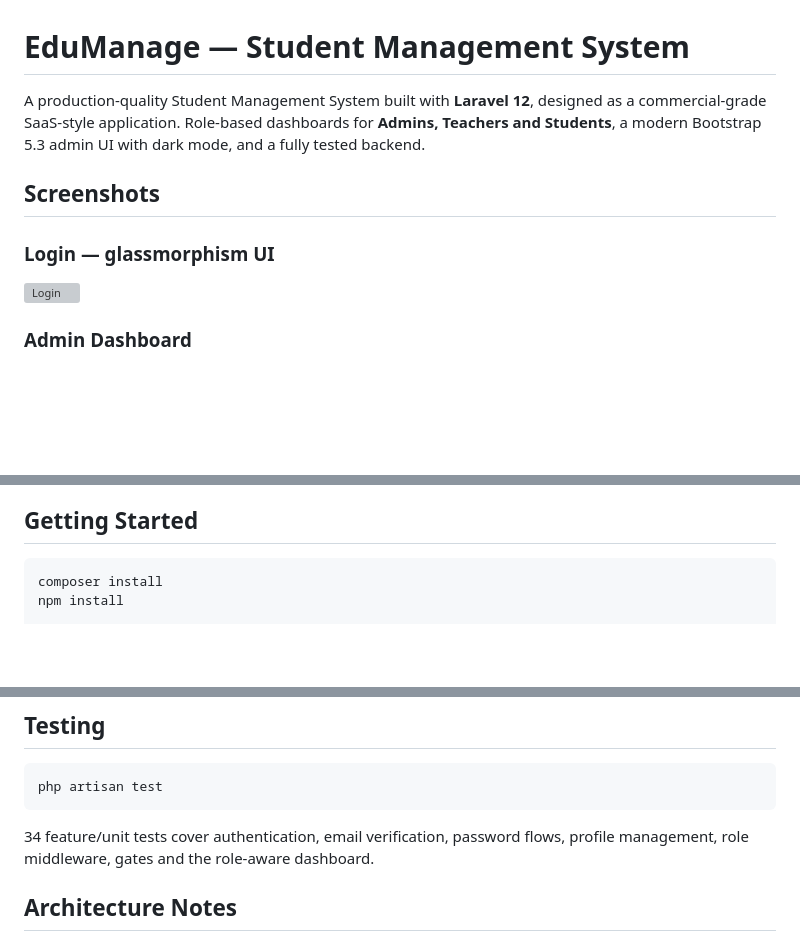
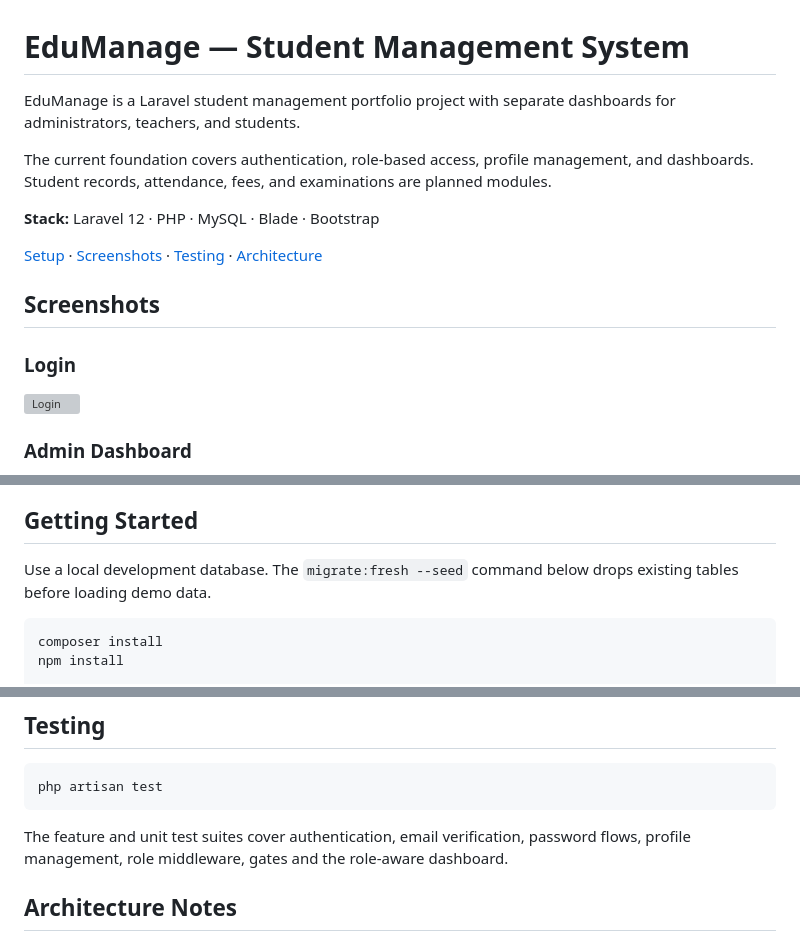
Before and after one commit to Stuart-Vision/eduman, a Markdown page: README.md, 3 parts joined by grey strips. Rendered like a GitHub page; blank space fills up the shorter version; grey boxes are pictures that could not be loaded.

Commit message:
docs: simplify project overview and clarify implementation scope

````diff
--- a/README.md
+++ b/README.md
@@ -1,12 +1,16 @@
 # EduManage — Student Management System
 
-A production-quality Student Management System built with **Laravel 12**, designed as a
-commercial-grade SaaS-style application. Role-based dashboards for **Admins, Teachers and
-Students**, a modern Bootstrap 5.3 admin UI with dark mode, and a fully tested backend.
+EduManage is a Laravel student management portfolio project with separate dashboards for administrators, teachers, and students.
+
+The current foundation covers authentication, role-based access, profile management, and dashboards. Student records, attendance, fees, and examinations are planned modules.
+
+**Stack:** Laravel 12 · PHP · MySQL · Blade · Bootstrap
+
+[Setup](#getting-started) · [Screenshots](#screenshots) · [Testing](#testing) · [Architecture](#architecture-notes)
 
 ## Screenshots
 
-### Login — glassmorphism UI
+### Login
 ![Login](docs/screenshots/login.png)
 
 ### Admin Dashboard
@@ -52,6 +56,8 @@ Students**, a modern Bootstrap 5.3 admin UI with dark mode, and a fully tested b
 
 ## Getting Started
 
+Use a local development database. The `migrate:fresh --seed` command below drops existing tables before loading demo data.
+
 ```bash
 composer install
 npm install
@@ -81,7 +87,7 @@ php artisan serve
 php artisan test
 ```
 
-34 feature/unit tests cover authentication, email verification, password flows,
+The feature and unit test suites cover authentication, email verification, password flows,
 profile management, role middleware, gates and the role-aware dashboard.
 
 ## Architecture Notes
````
